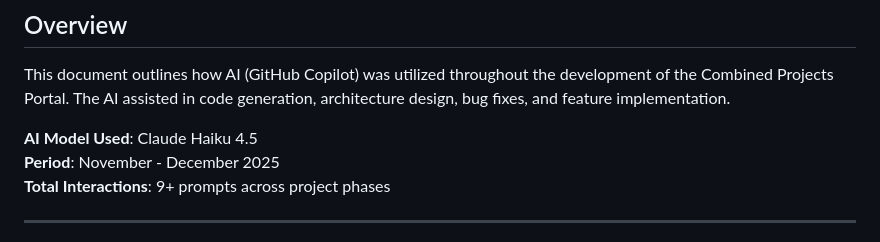
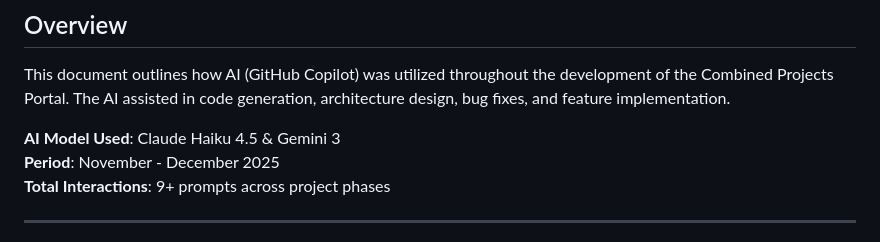
Before and after one commit to Notilus11/internet_final, a Markdown page: AI_USAGE_DOCUMENTATION.md, the part around the change. GitHub-like rendering.

Commit message:
[FIX] doc

```diff
--- a/AI_USAGE_DOCUMENTATION.md
+++ b/AI_USAGE_DOCUMENTATION.md
@@ -3,7 +3,7 @@
 ## Overview
 This document outlines how AI (GitHub Copilot) was utilized throughout the development of the Combined Projects Portal. The AI assisted in code generation, architecture design, bug fixes, and feature implementation.
 
-**AI Model Used**: Claude Haiku 4.5
+**AI Model Used**: Claude Haiku 4.5 & Gemini 3
 **Period**: November - December 2025
 **Total Interactions**: 9+ prompts across project phases
 
```
